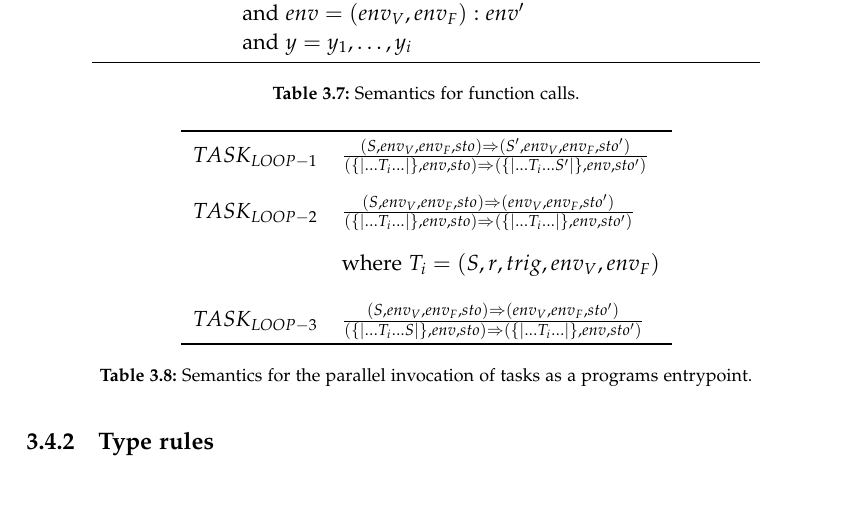
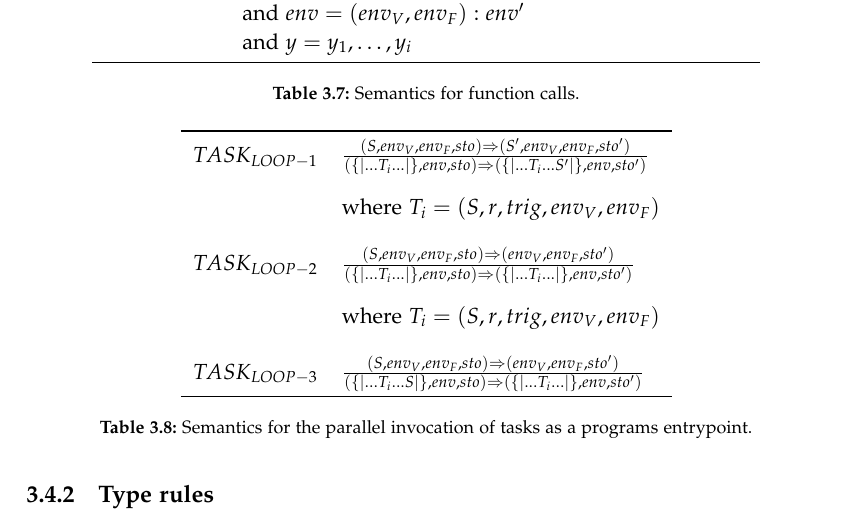
Before and after one commit to AAU-Dat/P4-Concurrent-Arduino, a LaTeX thesis (project-report/main.tex, which reads project-report/chapters/03 language design/contextual constraints.tex): part of page 41 of 85, cut so that both start at the same text, the shorter picture padded with empty space. Compiled offline with pdfLaTeX.

Commit message:
Fix side condition of tasks and spelling errors

```diff
--- a/project-report/chapters/03 language design/contextual constraints.tex
+++ b/project-report/chapters/03 language design/contextual constraints.tex
@@ -207,6 +207,7 @@ The semantics of the concurrently running tasks are described in Table~\ref{tab:
         $TASK_{LOOP-1}$ & $\frac
             {(S, env_V, env_F, sto) \Rightarrow (S^\prime, env_V, env_F, sto^\prime)}
             {(\{|\dots T_i \dots|\}, env, sto) \Rightarrow (\{|\dots T_i \dots S^\prime|\}, env, sto^\prime)}$ \\ [12pt]
+                        & where $T_i = (S, r, trig, env_V, env_F)$                                             \\ [12pt]
         $TASK_{LOOP-2}$ & $\frac
             {(S, env_V, env_F, sto) \Rightarrow (env_V, env_F, sto^\prime)}
             {(\{|\dots T_i \dots|\}, env, sto) \Rightarrow (\{|\dots T_i \dots|\}, env, sto^\prime)}$          \\ [12pt]
```
